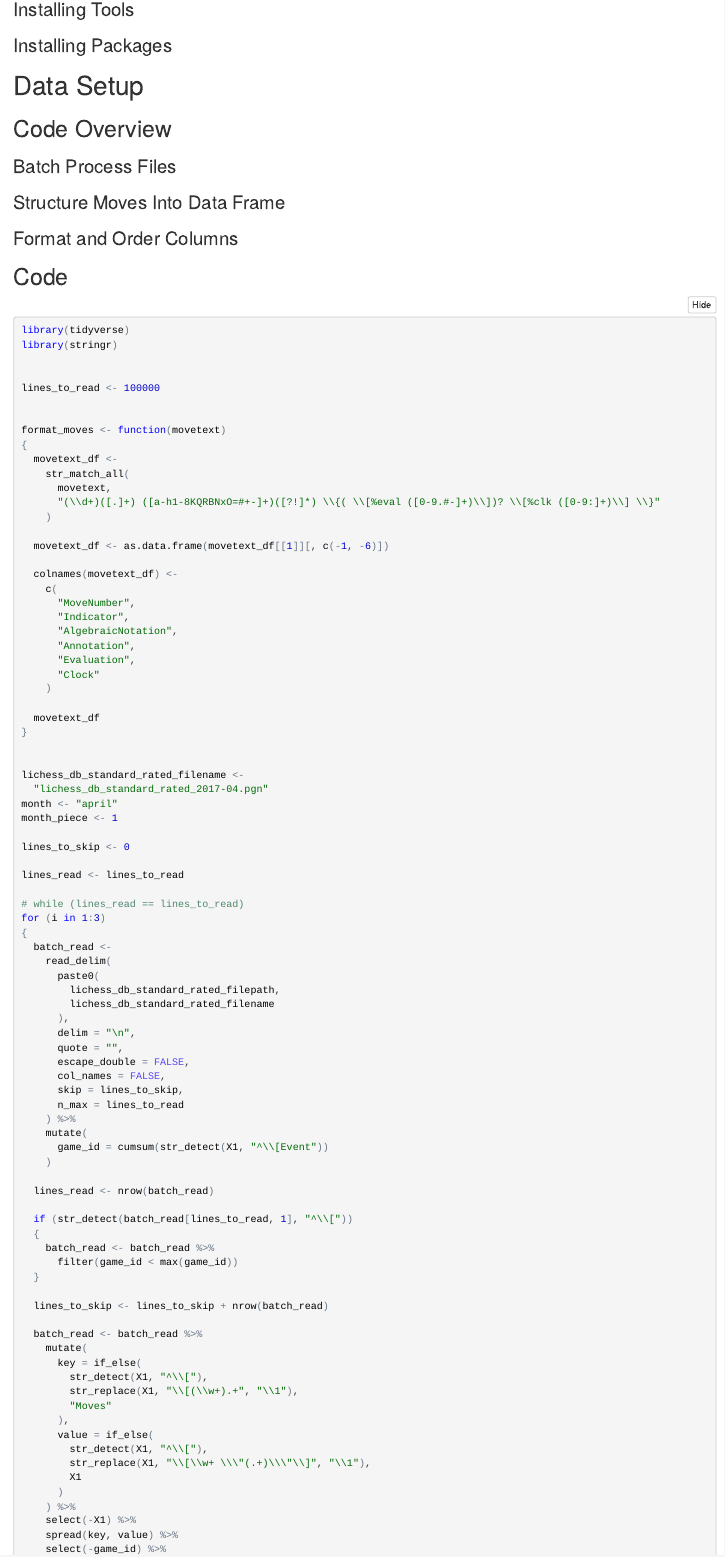
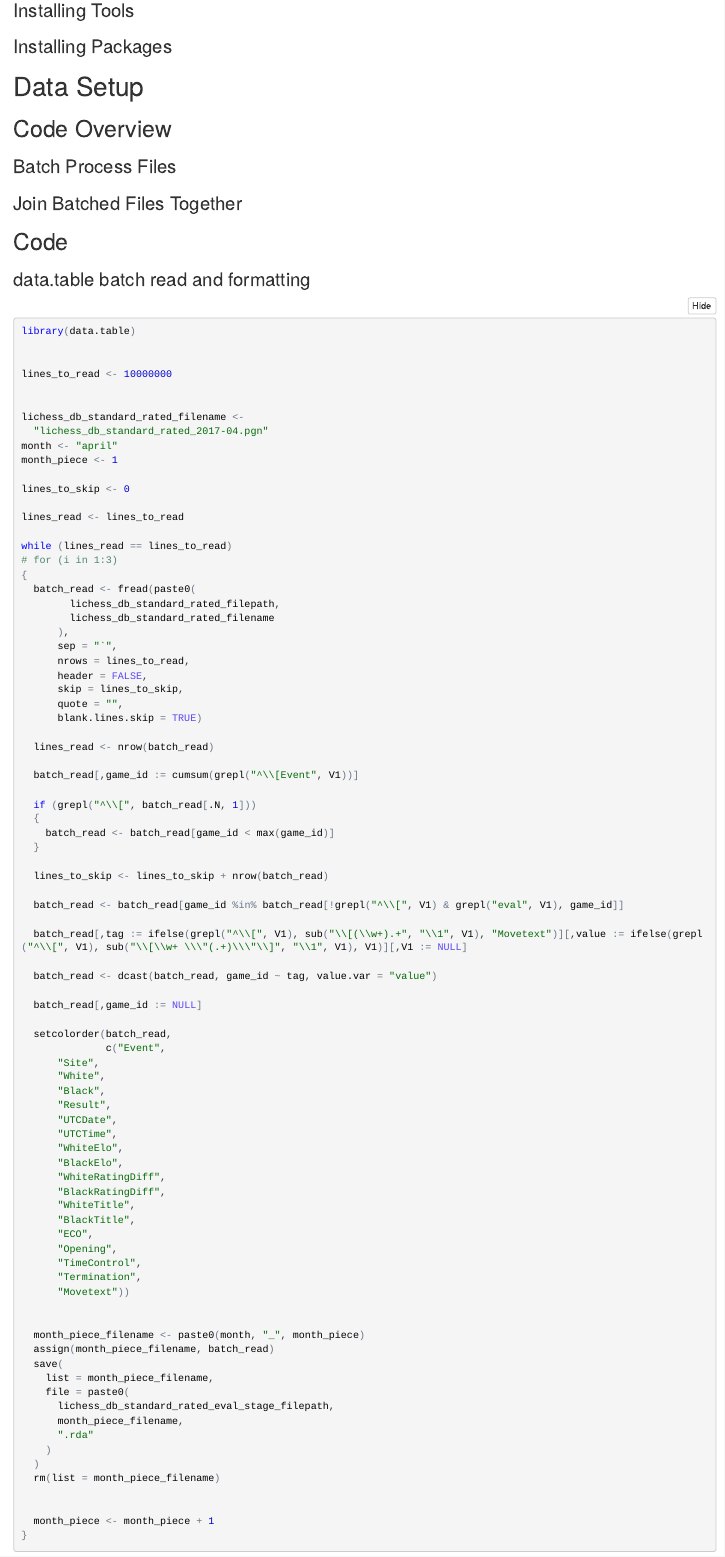
Before and after one commit to chris-w-r/lichess-database-exploration, an R Markdown document (Project and Data Setup.Rmd): the page in a window 1100 px wide, from 360 px down before the commit and from 250 px down after it, so that both start at the same text. The pictures show the output file Project and Data Setup.nb.html that the author committed with the source, opened offline.

Commit message:
Leverage data.table for faster data reads and manipulations

````diff
--- a/Project and Data Setup.Rmd
+++ b/Project and Data Setup.Rmd
@@ -25,13 +20,99 @@ output: html_notebook
 
 ### Batch Process Files
 
-### Structure Moves Into Data Frame
 
-### Format and Order Columns
+
+### Join Batched Files Together
 
 
 
 
 ## Code
 
-```{r, eval=FALSE, message=FALSE, warning=FALSE, results='hide'}
+### data.table batch read and formatting
+
+```{r data.table version, eval=FALSE, message=FALSE, warning=FALSE, results='hide'}
+
+library(data.table)
+
+
+lines_to_read <- 10000000
+
+
+lichess_db_standard_rated_filename <-
+  "lichess_db_standard_rated_2017-04.pgn"
+month <- "april"
+month_piece <- 1
+
+lines_to_skip <- 0
+
+lines_read <- lines_to_read
+
+while (lines_read == lines_to_read)
+# for (i in 1:3)
+{
+  batch_read <- fread(paste0(
+        lichess_db_standard_rated_filepath,
+        lichess_db_standard_rated_filename
+      ),
+      sep = "`",
+      nrows = lines_to_read,
+      header = FALSE,
+      skip = lines_to_skip,
+      quote = "",
+      blank.lines.skip = TRUE)
+
+  lines_read <- nrow(batch_read)
+
+  batch_read[,game_id := cumsum(grepl("^\\[Event", V1))]
+
+  if (grepl("^\\[", batch_read[.N, 1]))
+  {
+    batch_read <- batch_read[game_id < max(game_id)]
+  }
+
+  lines_to_skip <- lines_to_skip + nrow(batch_read)
+
+  batch_read <- batch_read[game_id %in% batch_read[!grepl("^\\[", V1) & grepl("eval", V1), game_id]]
+
+  batch_read[,tag := ifelse(grepl("^\\[", V1), sub("\\[(\\w+).+", "\\1", V1), "Movetext")][,value := ifelse(grepl("^\\[", V1), sub("\\[\\w+ \\\"(.+)\\\"\\]", "\\1", V1), V1)][,V1 := NULL]
+
+  batch_read <- dcast(batch_read, game_id ~ tag, value.var = "value")
+
+  batch_read[,game_id := NULL]
+
+  setcolorder(batch_read,
+              c("Event",
+      "Site",
+      "White",
+      "Black",
+      "Result",
+      "UTCDate",
+      "UTCTime",
+      "WhiteElo",
+      "BlackElo",
+      "WhiteRatingDiff",
+      "BlackRatingDiff",
+      "WhiteTitle",
+      "BlackTitle",
+      "ECO",
+      "Opening",
+      "TimeControl",
+      "Termination",
+      "Movetext"))
+
+
+  month_piece_filename <- paste0(month, "_", month_piece)
+  assign(month_piece_filename, batch_read)
+  save(
+    list = month_piece_filename,
+    file = paste0(
+      lichess_db_standard_rated_eval_stage_filepath,
+      month_piece_filename,
+      ".rda"
+    )
+  )
+  rm(list = month_piece_filename)
+
+
+  month_piece <- month_piece + 1
@@ -46,25 +177,3 @@ lines_to_read <- 100000
-format_moves <- function(movetext)
-{
-  movetext_df <-
-    str_match_all(
-      movetext,
-      "(\\d+)([.]+) ([a-h1-8KQRBNxO=#+-]+)([?!]*) \\{( \\[%eval ([0-9.#-]+)\\])? \\[%clk ([0-9:]+)\\] \\}"
-    )
-
-  movetext_df <- as.data.frame(movetext_df[[1]][, c(-1, -6)])
-
-  colnames(movetext_df) <-
-    c(
-      "MoveNumber",
-      "Indicator",
-      "AlgebraicNotation",
-      "Annotation",
-      "Evaluation",
-      "Clock"
-    )
-
-  movetext_df
-}
 
 
 lichess_db_standard_rated_filename <-
````
Also changed, not shown: Project and Data Setup.nb.html, Project and Data Setup.Rmd (60 more changed lines).
